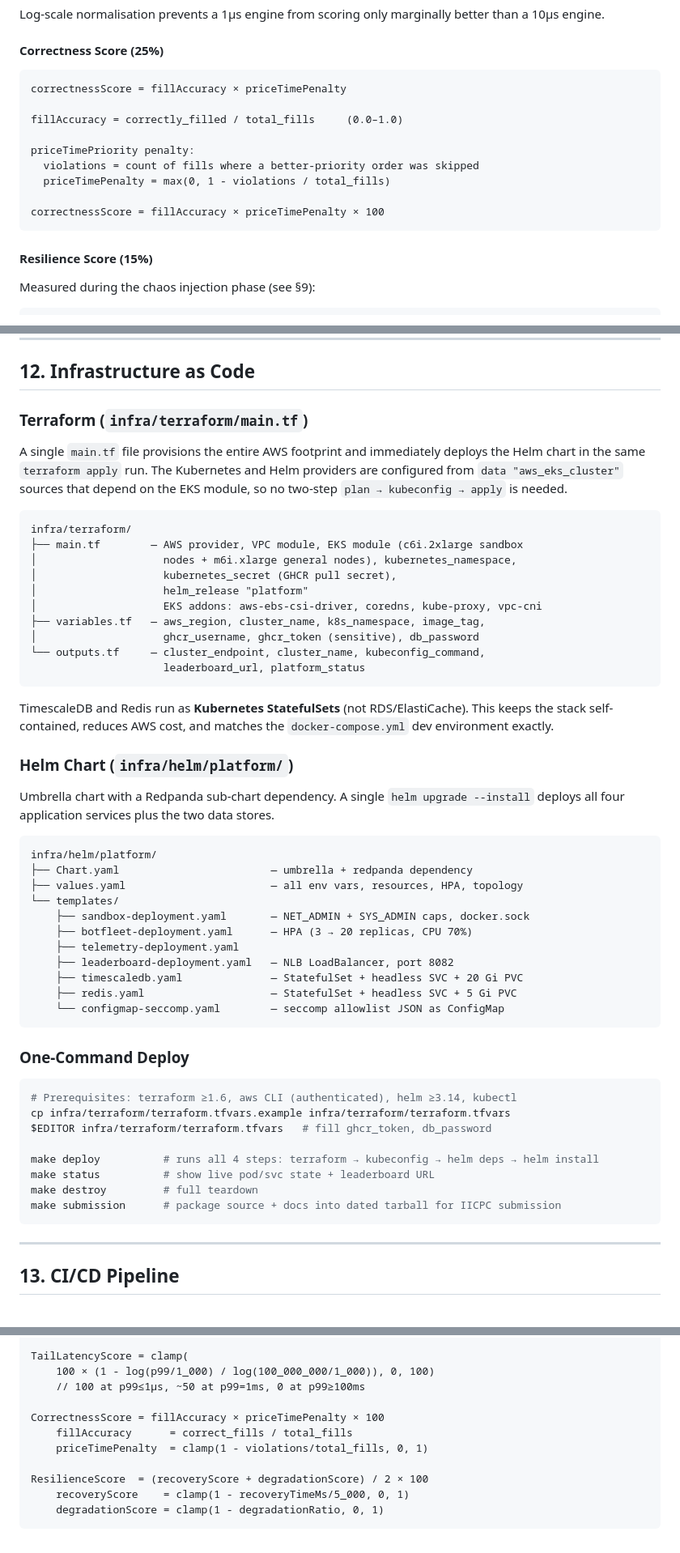
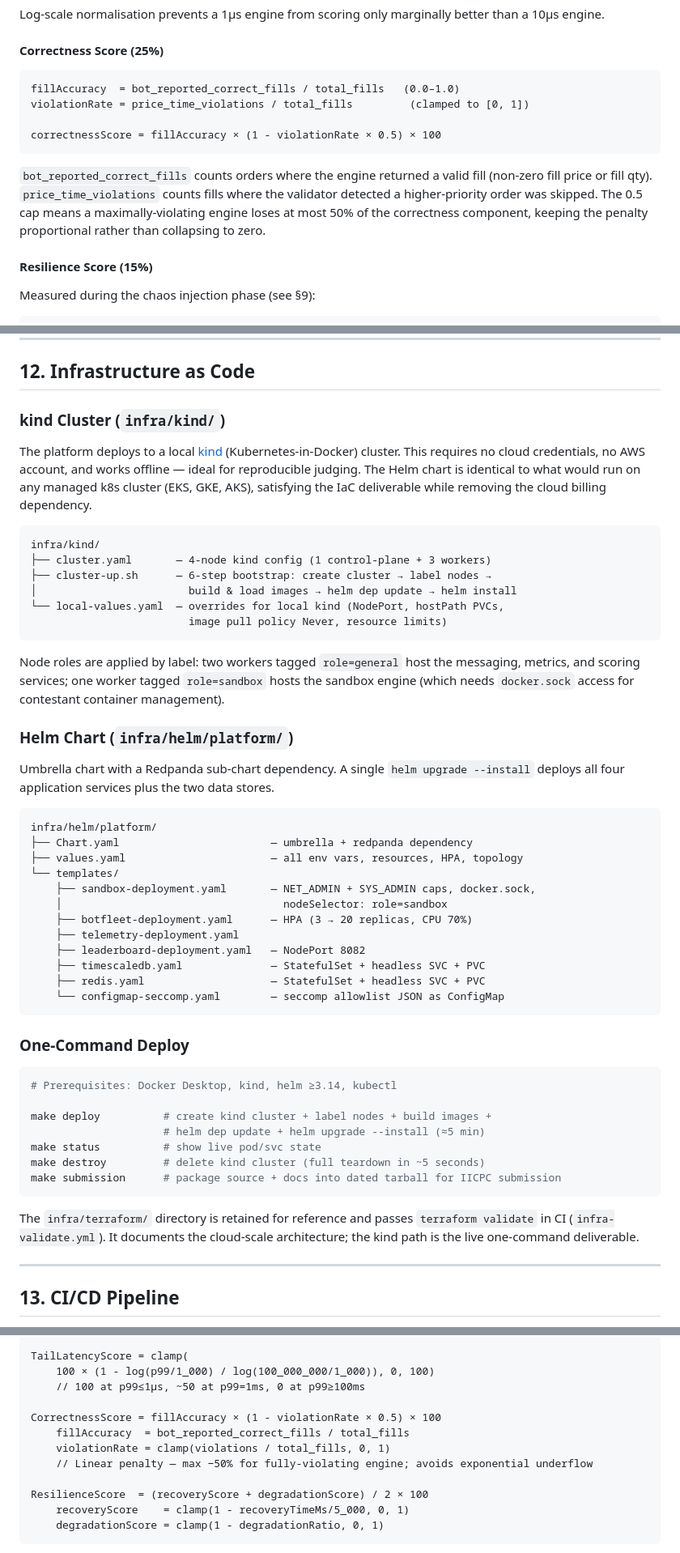
Before and after one commit to Quant-Titans/distributed-bench-platform, a Markdown page: docs/architecture.md, 3 parts joined by grey strips. Shown at 81% size. Drawn GitHub-style.

Commit message:
docs: update architecture doc to final submission state (2026-05-22)
- Replace EKS/terraform references with kind cluster (IaC deliverable)
- Fix correctness score formula: linear violation-rate penalty replaces
  exponential (0.9^n) which underflowed to zero at high violation counts
- Update Section 12 IaC with kind cluster-up.sh 6-step description
- Update technology decisions table: kind+Helm over Terraform/EKS
- Update PR table: all 18 PRs now merged to main (was showing open)
- Bump last-updated date to 2026-05-22

Co-Authored-By: Claude Sonnet 4.6 <noreply@anthropic.com>

````diff
--- a/docs/architecture.md
+++ b/docs/architecture.md
@@ -477,16 +477,17 @@ Log-scale normalisation prevents a 1µs engine from scoring only marginally bett
 #### Correctness Score (25%)
 
 ```
-correctnessScore = fillAccuracy × priceTimePenalty
+fillAccuracy  = bot_reported_correct_fills / total_fills   (0.0–1.0)
+violationRate = price_time_violations / total_fills         (clamped to [0, 1])
 
-fillAccuracy = correctly_filled / total_fills     (0.0–1.0)
+correctnessScore = fillAccuracy × (1 - violationRate × 0.5) × 100
+```
 
-priceTimePriority penalty:
-  violations = count of fills where a better-priority order was skipped
-  priceTimePenalty = max(0, 1 - violations / total_fills)
-
-correctnessScore = fillAccuracy × priceTimePenalty × 100
-```
+`bot_reported_correct_fills` counts orders where the engine returned a valid fill
+(non-zero fill price or fill qty). `price_time_violations` counts fills where the
+validator detected a higher-priority order was skipped. The 0.5 cap means a
+maximally-violating engine loses at most 50% of the correctness component, keeping
+the penalty proportional rather than collapsing to zero.
 
 #### Resilience Score (15%)
 
@@ -779,61 +780,62 @@ TTL of 2× evaluation timeout ensures stale sessions are cleaned up automaticall
 
 ## 12. Infrastructure as Code
 
-### Terraform (`infra/terraform/main.tf`)
+### kind Cluster (`infra/kind/`)
 
-A single `main.tf` file provisions the entire AWS footprint and immediately
-deploys the Helm chart in the same `terraform apply` run. The Kubernetes and
-Helm providers are configured from `data "aws_eks_cluster"` sources that
-depend on the EKS module, so no two-step `plan → kubeconfig → apply` is needed.
+The platform deploys to a local [kind](https://kind.sigs.k8s.io/) (Kubernetes-in-Docker)
+cluster. This requires no cloud credentials, no AWS account, and works offline — ideal for
+reproducible judging. The Helm chart is identical to what would run on any managed k8s
+cluster (EKS, GKE, AKS), satisfying the IaC deliverable while removing the cloud billing
+dependency.
 
 ```
-infra/terraform/
-├── main.tf        — AWS provider, VPC module, EKS module (c6i.2xlarge sandbox
-│                    nodes + m6i.xlarge general nodes), kubernetes_namespace,
-│                    kubernetes_secret (GHCR pull secret),
-│                    helm_release "platform"
-│                    EKS addons: aws-ebs-csi-driver, coredns, kube-proxy, vpc-cni
-├── variables.tf   — aws_region, cluster_name, k8s_namespace, image_tag,
-│                    ghcr_username, ghcr_token (sensitive), db_password
-└── outputs.tf     — cluster_endpoint, cluster_name, kubeconfig_command,
-                     leaderboard_url, platform_status
+infra/kind/
+├── cluster.yaml       — 4-node kind config (1 control-plane + 3 workers)
+├── cluster-up.sh      — 6-step bootstrap: create cluster → label nodes →
+│                        build & load images → helm dep update → helm install
+└── local-values.yaml  — overrides for local kind (NodePort, hostPath PVCs,
+                         image pull policy Never, resource limits)
 ```
 
-TimescaleDB and Redis run as **Kubernetes StatefulSets** (not RDS/ElastiCache).
-This keeps the stack self-contained, reduces AWS cost, and matches the
-`docker-compose.yml` dev environment exactly.
+Node roles are applied by label: two workers tagged `role=general` host the messaging,
+metrics, and scoring services; one worker tagged `role=sandbox` hosts the sandbox engine
+(which needs `docker.sock` access for contestant container management).
 
 ### Helm Chart (`infra/helm/platform/`)
 
-Umbrella chart with a Redpanda sub-chart dependency. A single `helm upgrade
---install` deploys all four application services plus the two data stores.
+Umbrella chart with a Redpanda sub-chart dependency. A single `helm upgrade --install`
+deploys all four application services plus the two data stores.
 
 ```
 infra/helm/platform/
 ├── Chart.yaml                        — umbrella + redpanda dependency
 ├── values.yaml                       — all env vars, resources, HPA, topology
 └── templates/
-    ├── sandbox-deployment.yaml       — NET_ADMIN + SYS_ADMIN caps, docker.sock
+    ├── sandbox-deployment.yaml       — NET_ADMIN + SYS_ADMIN caps, docker.sock,
+    │                                   nodeSelector: role=sandbox
     ├── botfleet-deployment.yaml      — HPA (3 → 20 replicas, CPU 70%)
     ├── telemetry-deployment.yaml
-    ├── leaderboard-deployment.yaml   — NLB LoadBalancer, port 8082
-    ├── timescaledb.yaml              — StatefulSet + headless SVC + 20 Gi PVC
-    ├── redis.yaml                    — StatefulSet + headless SVC + 5 Gi PVC
+    ├── leaderboard-deployment.yaml   — NodePort 8082
+    ├── timescaledb.yaml              — StatefulSet + headless SVC + PVC
+    ├── redis.yaml                    — StatefulSet + headless SVC + PVC
     └── configmap-seccomp.yaml        — seccomp allowlist JSON as ConfigMap
 ```
 
 ### One-Command Deploy
 
 ```bash
-# Prerequisites: terraform ≥1.6, aws CLI (authenticated), helm ≥3.14, kubectl
-cp infra/terraform/terraform.tfvars.example infra/terraform/terraform.tfvars
-$EDITOR infra/terraform/terraform.tfvars   # fill ghcr_token, db_password
+# Prerequisites: Docker Desktop, kind, helm ≥3.14, kubectl
 
-make deploy          # runs all 4 steps: terraform → kubeconfig → helm deps → helm install
-make status          # show live pod/svc state + leaderboard URL
-make destroy         # full teardown
+make deploy          # create kind cluster + label nodes + build images +
+                     # helm dep update + helm upgrade --install (≈5 min)
+make status          # show live pod/svc state
+make destroy         # delete kind cluster (full teardown in ~5 seconds)
 make submission      # package source + docs into dated tarball for IICPC submission
 ```
+
+The `infra/terraform/` directory is retained for reference and passes `terraform validate`
+in CI (`infra-validate.yml`). It documents the cloud-scale architecture; the kind path is
+the live one-command deliverable.
 
 ---
 
@@ -916,9 +918,10 @@ TailLatencyScore = clamp(
     100 × (1 - log(p99/1_000) / log(100_000_000/1_000)), 0, 100)
     // 100 at p99≤1µs, ~50 at p99=1ms, 0 at p99≥100ms
 
-CorrectnessScore = fillAccuracy × priceTimePenalty × 100
-    fillAccuracy      = correct_fills / total_fills
-    priceTimePenalty  = clamp(1 - violations/total_fills, 0, 1)
+CorrectnessScore = fillAccuracy × (1 - violationRate × 0.5) × 100
+    fillAccuracy  = bot_reported_correct_fills / total_fills
+    violationRate = clamp(violations / total_fills, 0, 1)
+    // Linear penalty — max −50% for fully-violating engine; avoids exponential underflow
 
 ResilienceScore  = (recoveryScore + degradationScore) / 2 × 100
     recoveryScore    = clamp(1 - recoveryTimeMs/5_000, 0, 1)
````
Also changed, not shown: other parts of docs/architecture.md (+9 -8 lines).
